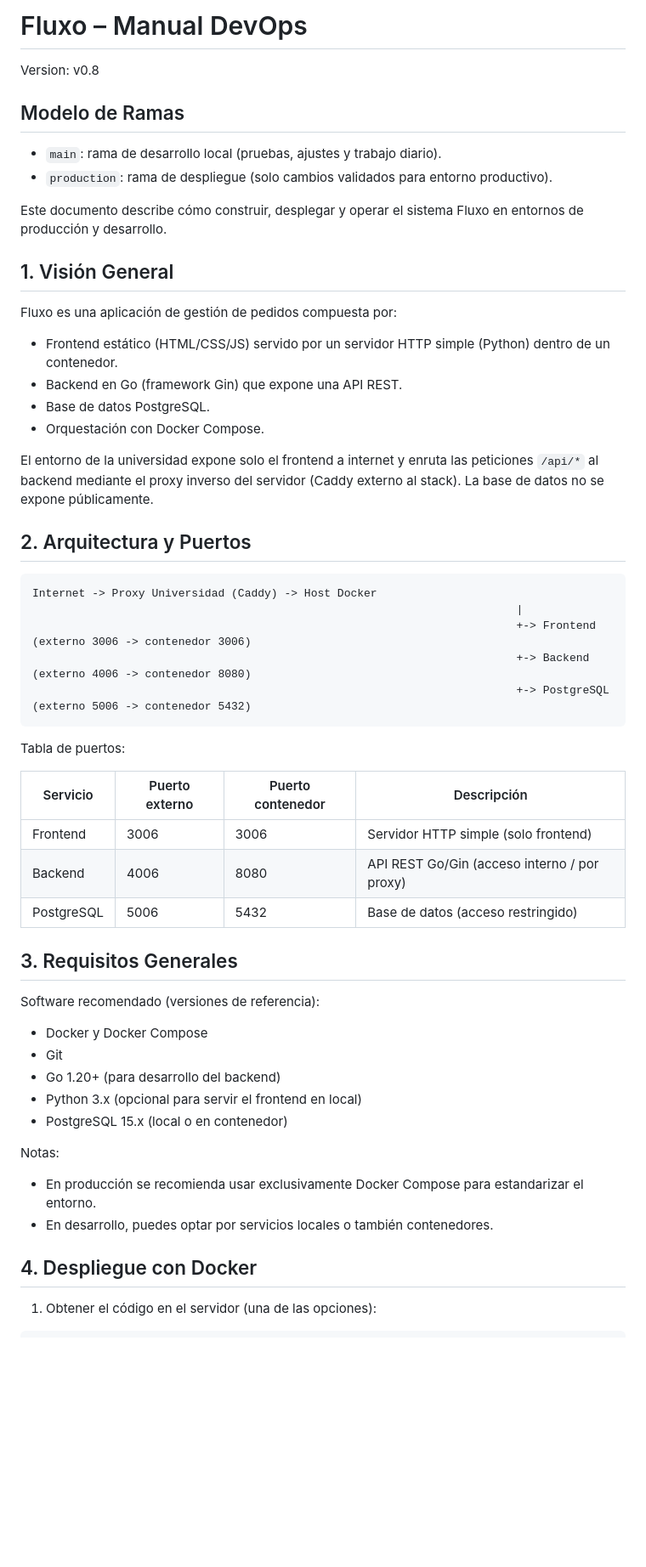
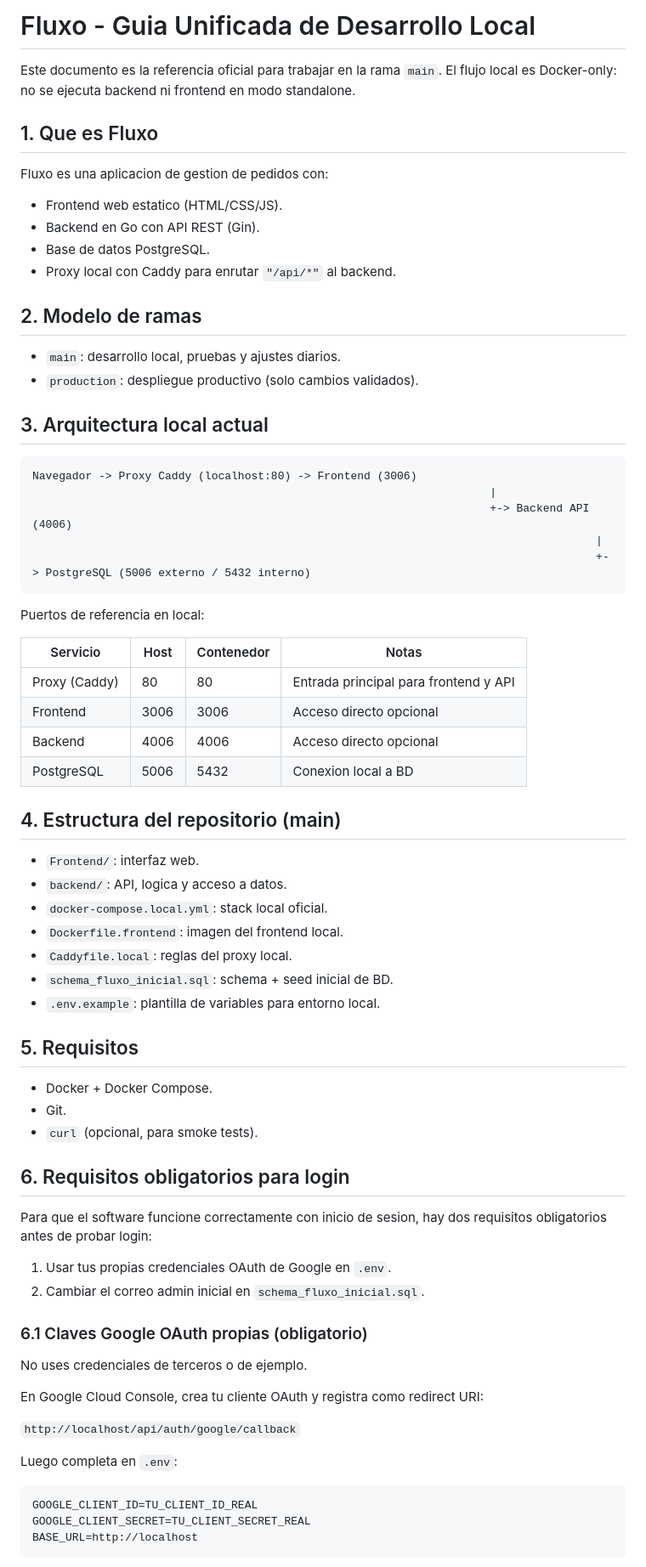
Before and after one commit to gonzalouj/fluxo_a, a Markdown page: README.md, the part around one of its changes. Shown at 85% size. Rendered like a GitHub page; blank space fills up the shorter version.

Commit message:
Revise README for Fluxo project details
Updated README to reflect changes in project structure and requirements.

````diff
--- a/README.md
+++ b/README.md
@@ -1,58 +1,77 @@
-# Fluxo – Manual DevOps
+# Fluxo - Guia Unificada de Desarrollo Local
 
-Version: v0.8
+Este documento es la referencia oficial para trabajar en la rama `main`.
+El flujo local es Docker-only: no se ejecuta backend ni frontend en modo standalone.
 
-## Modelo de Ramas
+## 1. Que es Fluxo
 
-- `main`: rama de desarrollo local (pruebas, ajustes y trabajo diario).
-- `production`: rama de despliegue (solo cambios validados para entorno productivo).
+Fluxo es una aplicacion de gestion de pedidos con:
 
-Este documento describe cómo construir, desplegar y operar el sistema Fluxo en entornos de producción y desarrollo.
+- Frontend web estatico (HTML/CSS/JS).
+- Backend en Go con API REST (Gin).
+- Base de datos PostgreSQL.
+- Proxy local con Caddy para enrutar `"/api/*"` al backend.
 
-## 1. Visión General
+## 2. Modelo de ramas
 
-Fluxo es una aplicación de gestión de pedidos compuesta por:
+- `main`: desarrollo local, pruebas y ajustes diarios.
+- `production`: despliegue productivo (solo cambios validados).
 
-- Frontend estático (HTML/CSS/JS) servido por un servidor HTTP simple (Python) dentro de un contenedor.
-- Backend en Go (framework Gin) que expone una API REST.
-- Base de datos PostgreSQL.
-- Orquestación con Docker Compose.
+## 3. Arquitectura local actual
 
-El entorno de la universidad expone solo el frontend a internet y enruta las peticiones `/api/*` al backend mediante el proxy inverso del servidor (Caddy externo al stack). La base de datos no se expone públicamente.
-
-## 2. Arquitectura y Puertos
-
-```
-Internet -> Proxy Universidad (Caddy) -> Host Docker
-																		 |
-																		 +-> Frontend (externo 3006 -> contenedor 3006)
-																		 +-> Backend  (externo 4006 -> contenedor 8080)
-																		 +-> PostgreSQL (externo 5006 -> contenedor 5432)
+```text
+Navegador -> Proxy Caddy (localhost:80) -> Frontend (3006)
+																	 |
+																	 +-> Backend API (4006)
+																					 |
+																					 +-> PostgreSQL (5006 externo / 5432 interno)
 ```
 
-Tabla de puertos:
+Puertos de referencia en local:
 
-| Servicio   | Puerto externo | Puerto contenedor | Descripción                                  |
-| ---------- | -------------- | ----------------- | -------------------------------------------- |
-| Frontend   | 3006           | 3006              | Servidor HTTP simple (solo frontend)         |
-| Backend    | 4006           | 8080              | API REST Go/Gin (acceso interno / por proxy) |
-| PostgreSQL | 5006           | 5432              | Base de datos (acceso restringido)           |
+| Servicio      | Host | Contenedor | Notas                                 |
+| ------------- | ---- | ---------- | ------------------------------------- |
+| Proxy (Caddy) | 80   | 80         | Entrada principal para frontend y API |
+| Frontend      | 3006 | 3006       | Acceso directo opcional               |
+| Backend       | 4006 | 4006       | Acceso directo opcional               |
+| PostgreSQL    | 5006 | 5432       | Conexion local a BD                   |
 
-## 3. Requisitos Generales
+## 4. Estructura del repositorio (main)
 
-Software recomendado (versiones de referencia):
+- `Frontend/`: interfaz web.
+- `backend/`: API, logica y acceso a datos.
+- `docker-compose.local.yml`: stack local oficial.
+- `Dockerfile.frontend`: imagen del frontend local.
+- `Caddyfile.local`: reglas del proxy local.
+- `schema_fluxo_inicial.sql`: schema + seed inicial de BD.
+- `.env.example`: plantilla de variables para entorno local.
 
-- Docker y Docker Compose
-- Git
-- Go 1.20+ (para desarrollo del backend)
-- Python 3.x (opcional para servir el frontend en local)
-- PostgreSQL 15.x (local o en contenedor)
+## 5. Requisitos
 
-Notas:
+- Docker + Docker Compose.
+- Git.
+- `curl` (opcional, para smoke tests).
 
-- En producción se recomienda usar exclusivamente Docker Compose para estandarizar el entorno.
-- En desarrollo, puedes optar por servicios locales o también contenedores.
+## 6. Requisitos obligatorios para login
 
-## 4. Despliegue con Docker
+Para que el software funcione correctamente con inicio de sesion, hay dos requisitos obligatorios antes de probar login:
 
-1. Obtener el código en el servidor (una de las opciones):
+1. Usar tus propias credenciales OAuth de Google en `.env`.
+2. Cambiar el correo admin inicial en `schema_fluxo_inicial.sql`.
+
+### 6.1 Claves Google OAuth propias (obligatorio)
+
+No uses credenciales de terceros o de ejemplo.
+
+En Google Cloud Console, crea tu cliente OAuth y registra como redirect URI:
+
+`http://localhost/api/auth/google/callback`
+
+Luego completa en `.env`:
+
+```env
+GOOGLE_CLIENT_ID=TU_CLIENT_ID_REAL
+GOOGLE_CLIENT_SECRET=TU_CLIENT_SECRET_REAL
+BASE_URL=http://localhost
+```
+
````
Also changed, not shown: other parts of README.md (+100 -120 lines).
